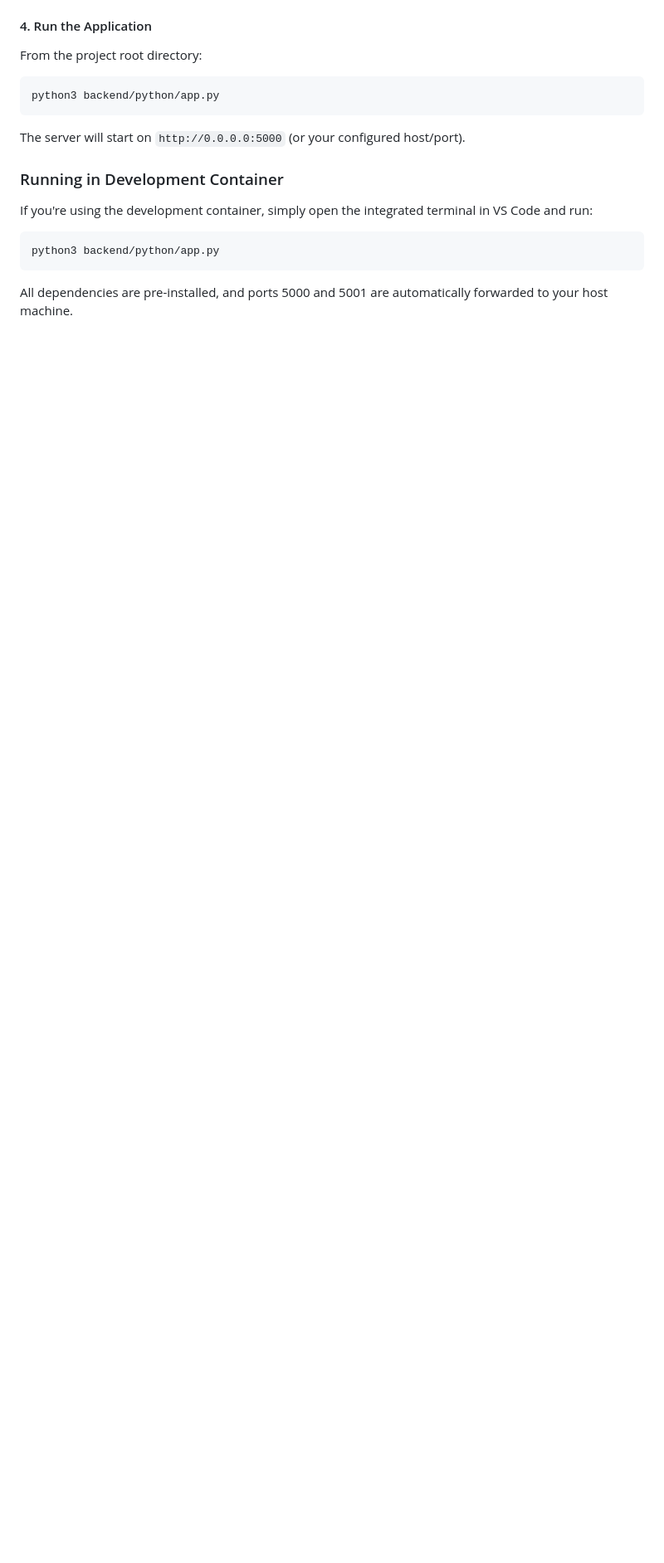
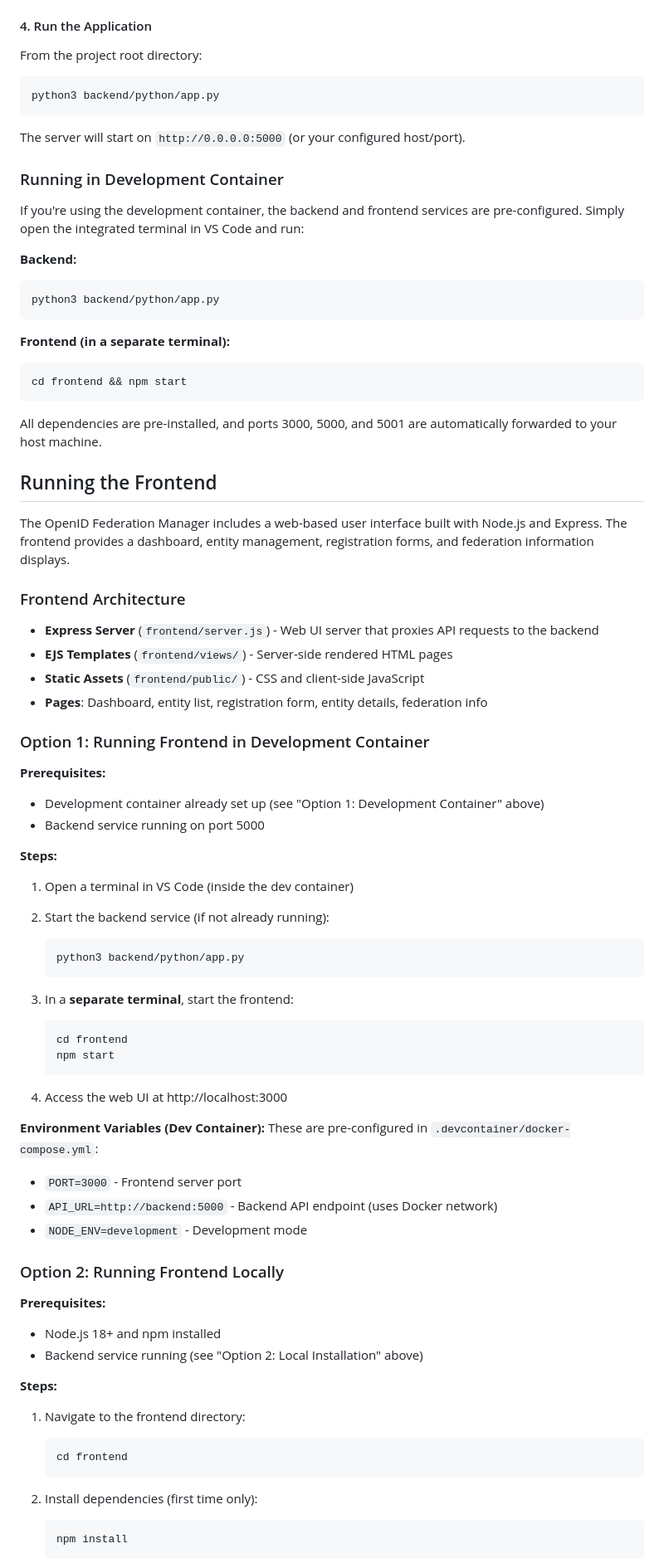
Before and after one commit to nckroy/openid-federation-manager, a Markdown page: README.md, the part around one of its changes. Shown at 83% size. GitHub-like rendering; blank space fills up the shorter version.

````diff
--- a/README.md
+++ b/README.md
@@ -107,10 +112,75 @@ The server will start on `http://0.0.0.0:5000` (or your configured host/port).
 
 ### Running in Development Container
 
-If you're using the development container, simply open the integrated terminal in VS Code and run:
+If you're using the development container, the backend and frontend services are pre-configured. Simply open the integrated terminal in VS Code and run:
 
+**Backend:**
 ```bash
 python3 backend/python/app.py
 ```
 
-All dependencies are pre-installed, and ports 5000 and 5001 are automatically forwarded to your host machine.
+**Frontend (in a separate terminal):**
+```bash
+cd frontend && npm start
+```
+
+All dependencies are pre-installed, and ports 3000, 5000, and 5001 are automatically forwarded to your host machine.
+
+## Running the Frontend
+
+The OpenID Federation Manager includes a web-based user interface built with Node.js and Express. The frontend provides a dashboard, entity management, registration forms, and federation information displays.
+
+### Frontend Architecture
+
+- **Express Server** (`frontend/server.js`) - Web UI server that proxies API requests to the backend
+- **EJS Templates** (`frontend/views/`) - Server-side rendered HTML pages
+- **Static Assets** (`frontend/public/`) - CSS and client-side JavaScript
+- **Pages**: Dashboard, entity list, registration form, entity details, federation info
+
+### Option 1: Running Frontend in Development Container
+
+**Prerequisites:**
+- Development container already set up (see "Option 1: Development Container" above)
+- Backend service running on port 5000
+
+**Steps:**
+
+1. Open a terminal in VS Code (inside the dev container)
+
+2. Start the backend service (if not already running):
+   ```bash
+   python3 backend/python/app.py
+   ```
+
+3. In a **separate terminal**, start the frontend:
+   ```bash
+   cd frontend
+   npm start
+   ```
+
+4. Access the web UI at http://localhost:3000
+
+**Environment Variables (Dev Container):**
+These are pre-configured in `.devcontainer/docker-compose.yml`:
+- `PORT=3000` - Frontend server port
+- `API_URL=http://backend:5000` - Backend API endpoint (uses Docker network)
+- `NODE_ENV=development` - Development mode
+
+### Option 2: Running Frontend Locally
+
+**Prerequisites:**
+- Node.js 18+ and npm installed
+- Backend service running (see "Option 2: Local Installation" above)
+
+**Steps:**
+
+1. Navigate to the frontend directory:
+   ```bash
+   cd frontend
+   ```
+
+2. Install dependencies (first time only):
+   ```bash
+   npm install
+   ```
+
````
Also changed, not shown: other parts of README.md (+156 -0 lines).
